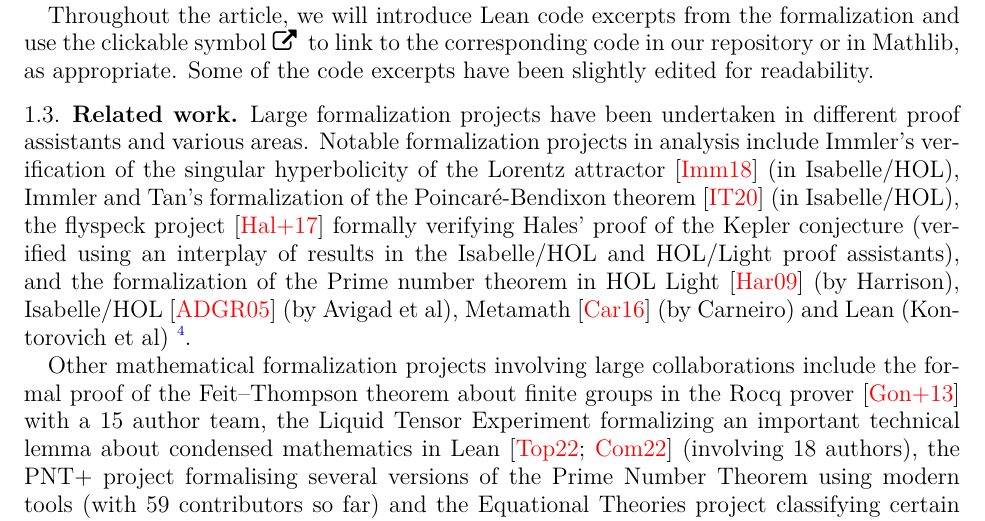
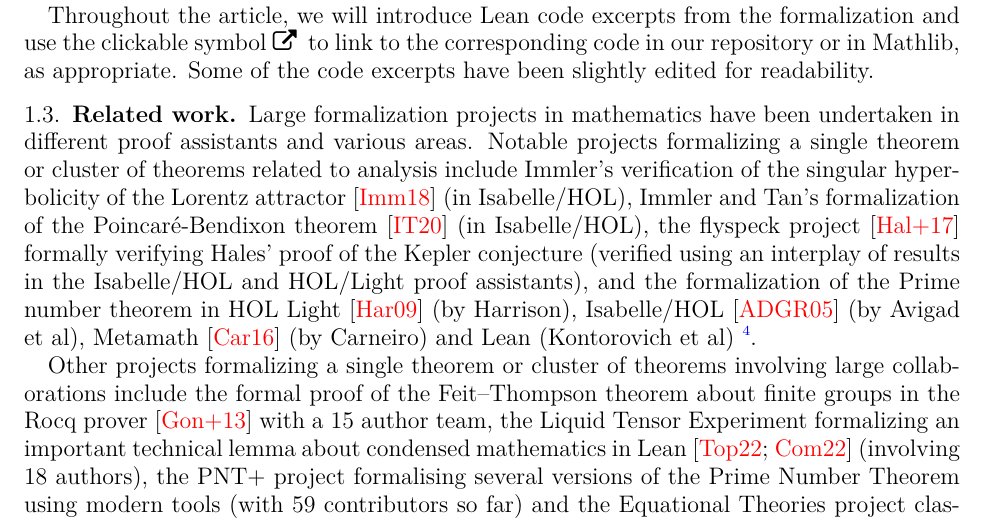
Before and after one commit to fpvandoorn/carleson, a LaTeX paper (paper/main.tex): part of page 3 of 31, cut so that both start at the same text. Compiled offline with XeLaTeX.

Commit message:
Reword to clarify scope

```diff
--- a/paper/main.tex
+++ b/paper/main.tex
@@ -248,13 +248,14 @@ Throughout the article, we will introduce Lean code excerpts from the formalizat
 
 \subsection{Related work}\label{subsec:rel_work}
 
-Large formalization projects have been undertaken in different proof assistants and various areas.
-Notable formalization projects in analysis include Immler's verification of the singular hyperbolicity of the Lorentz attractor \cite{ImmlerLorentzSolver} (in Isabelle/HOL),
-Immler and Tan's formalization of the Poincaré-Bendixon theorem \cite{ImmlerTanPoincareBendixon} (in Isabelle/HOL), % xxx noteworthy enough? ~7000 LoC
+Large formalization projects in mathematics have been undertaken in different proof assistants and various areas.
+Notable projects formalizing a single theorem or cluster of theorems related to analysis include Immler's verification of the singular hyperbolicity of the Lorentz attractor \cite{ImmlerLorentzSolver} (in Isabelle/HOL),
+Immler and Tan's formalization of the Poincaré-Bendixon theorem \cite{ImmlerTanPoincareBendixon} (in Isabelle/HOL),
+% 7000 LoC, but high-profile. might be off-topic enough as it's arguably dynamics
 the flyspeck project \cite{FlyspeckComplete} formally verifying Hales' proof of the Kepler conjecture (verified using an interplay of results in the Isabelle/HOL and HOL/Light proof assistants), and the formalization of the Prime number theorem in HOL Light \cite{HarrisonPNT} (by Harrison), Isabelle/HOL \cite{AvigadPNT} (by Avigad et al), Metamath \cite{CarneiroPNT} (by Carneiro) and Lean (Kontorovich et al) \footnote{\url{https://alexkontorovich.github.io/PrimeNumberTheoremAnd/}}.
 % skipped four-colour theorem: large, but single person and more combinatorics than analysis or topology
 
-Other mathematical formalization projects involving large collaborations include the formal proof of the Feit--Thompson theorem about finite groups in the Rocq prover \cite{OddOrderTheorem} with a 15 author team, the Liquid Tensor Experiment formalizing an important technical lemma about condensed mathematics in Lean \cites{LTEDefinitions,LTEFinal} (involving 18 authors), the PNT+ project formalising several versions of the Prime Number Theorem using modern tools (with 59 contributors so far) % xxx: is there a better number of authors?
+Other projects formalizing a single theorem or cluster of theorems involving large collaborations include the formal proof of the Feit--Thompson theorem about finite groups in the Rocq prover \cite{OddOrderTheorem} with a 15 author team, the Liquid Tensor Experiment formalizing an important technical lemma about condensed mathematics in Lean \cites{LTEDefinitions,LTEFinal} (involving 18 authors), the PNT+ project formalising several versions of the Prime Number Theorem using modern tools (with 59 contributors so far) % xxx: is there a better number of authors?
 and the Equational Theories project classifying certain equational laws on magmas \cite{tao2025equationaltheories} (with 34 authors).
 The last project is notable for involving a variety of different tools,% (including automated theorem provers, SAT solvers)
 all being used to generate eventual proofs in Lean.
```
